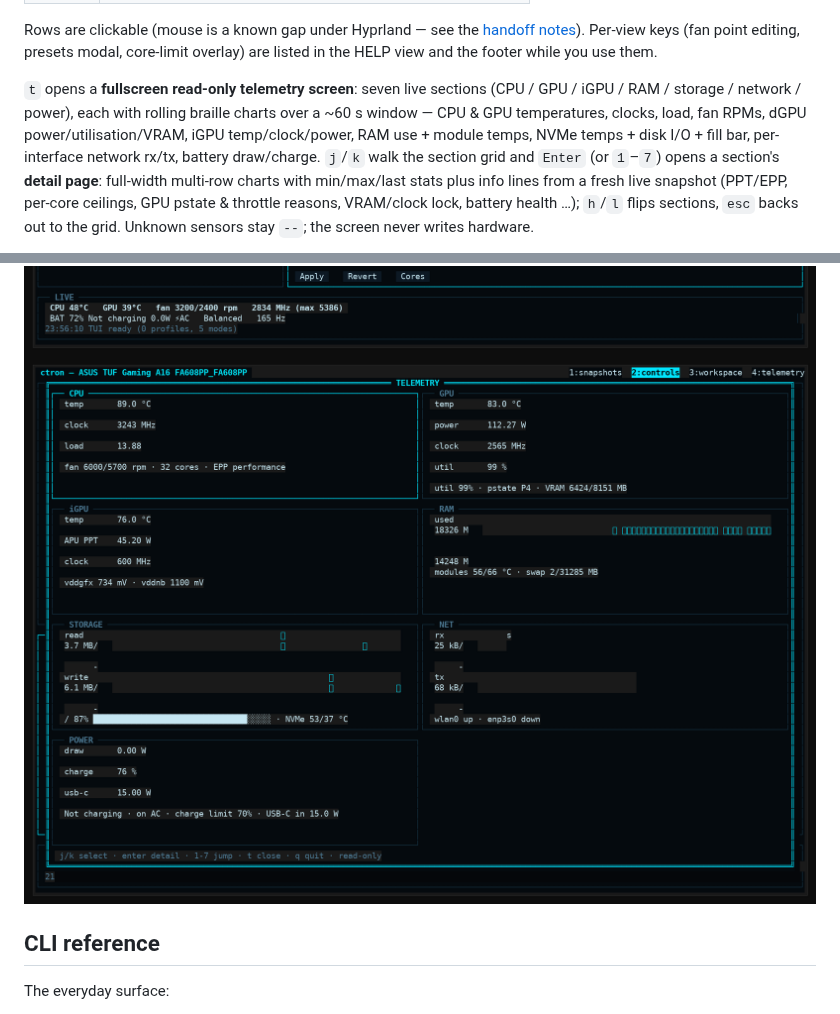
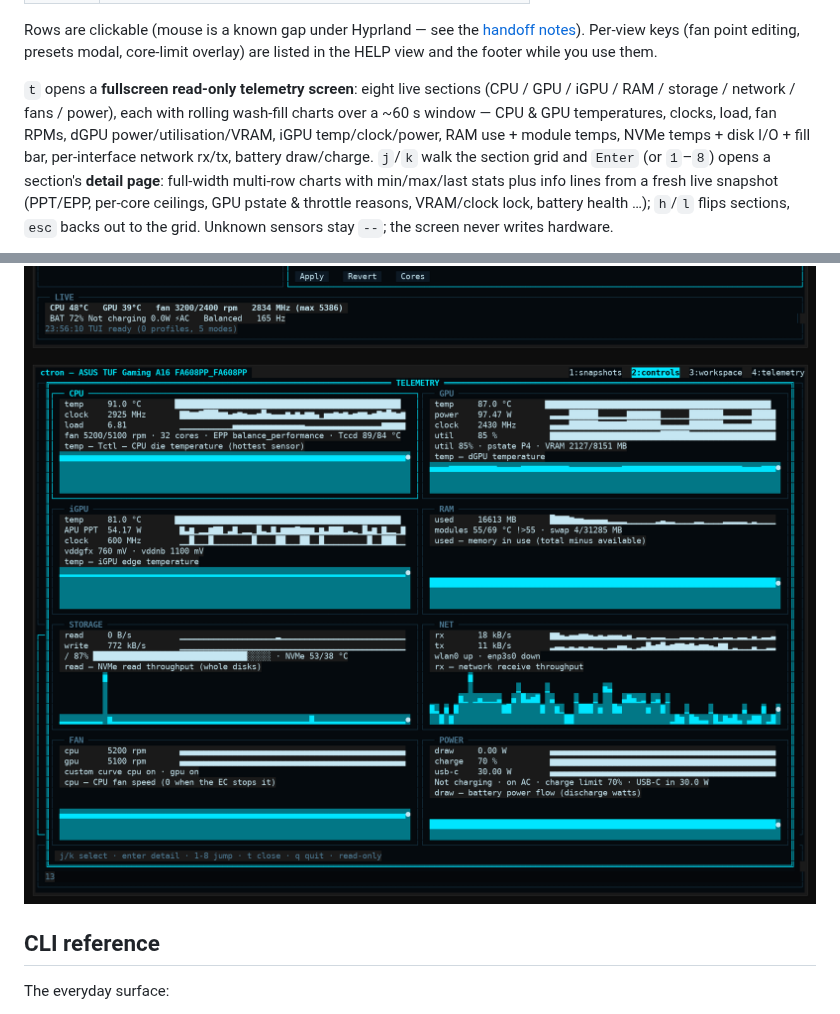
Before and after one commit to Kerempkl/ctron, a Markdown page: README.md, 2 parts joined by grey strips. Rendered like a GitHub page; pictures changed too: docs/tui-telem.png.

```diff
--- a/README.md
+++ b/README.md
@@ -93,13 +93,13 @@ Rows are clickable (mouse is a known gap under Hyprland — see the
 Per-view keys (fan point editing, presets modal, core-limit overlay)
 are listed in the HELP view and the footer while you use them.
 
-`t` opens a **fullscreen read-only telemetry screen**: seven live
-sections (CPU / GPU / iGPU / RAM / storage / network / power), each
-with rolling braille charts over a ~60 s window — CPU & GPU
+`t` opens a **fullscreen read-only telemetry screen**: eight live
+sections (CPU / GPU / iGPU / RAM / storage / network / fans / power),
+each with rolling wash-fill charts over a ~60 s window — CPU & GPU
 temperatures, clocks, load, fan RPMs, dGPU power/utilisation/VRAM,
 iGPU temp/clock/power, RAM use + module temps, NVMe temps + disk I/O +
 fill bar, per-interface network rx/tx, battery draw/charge.
-`j`/`k` walk the section grid and `Enter` (or `1`–`7`) opens a
+`j`/`k` walk the section grid and `Enter` (or `1`–`8`) opens a
 section's **detail page**: full-width multi-row charts with min/max/last
 stats plus info lines from a fresh live snapshot (PPT/EPP, per-core
 ceilings, GPU pstate & throttle reasons, VRAM/clock lock, battery
```
Also changed, not shown: 3 other files.
